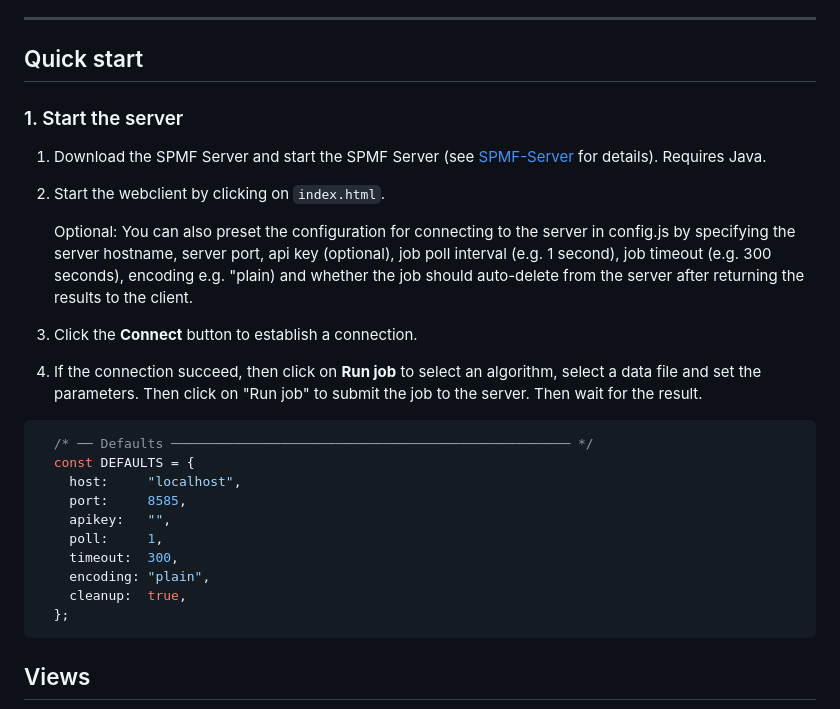
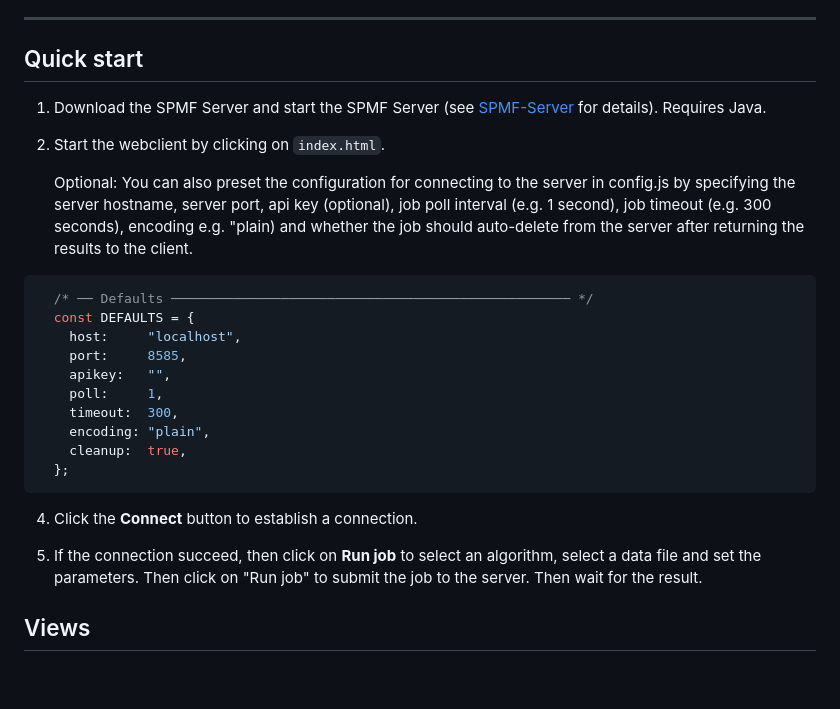
Before and after one commit to philfv9/spmf-server-webclient, a Markdown page: README.md, the part around the change. Rendered like a GitHub page; blank space fills up the shorter version.

````diff
--- a/README.md
+++ b/README.md
@@ -63,18 +63,11 @@ The client handles the full job lifecycle automatically:
 
 ## Quick start
 
-### 1. Start the server
-
 1. Download the SPMF Server and start the SPMF Server (see [SPMF-Server](https://github.com/philfv9/spmf-server) for details). Requires Java.
 
 2. Start the webclient by clicking on `index.html`.
 
    Optional: You can also preset the configuration for connecting to the server in config.js by specifying the server hostname, server port, api key (optional), job poll interval (e.g. 1 second), job timeout (e.g. 300 seconds), encoding e.g. "plain) and whether the job should auto-delete from the server after returning the results to the client.
-
-3. Click the **Connect** button to establish a connection.
-
-4. If the connection succeed, then click on **Run job** to select an algorithm, select a data file and set the parameters. Then click on "Run job" to submit the job to the server. Then wait for the result.
-
 
 ```javascript
   /* ── Defaults ─────────────────────────────────────────────────── */
@@ -88,6 +81,11 @@ The client handles the full job lifecycle automatically:
     cleanup:  true,
   };
 ```
+
+4. Click the **Connect** button to establish a connection.
+
+5. If the connection succeed, then click on **Run job** to select an algorithm, select a data file and set the parameters. Then click on "Run job" to submit the job to the server. Then wait for the result.
+
 
 ## Views
 
````
